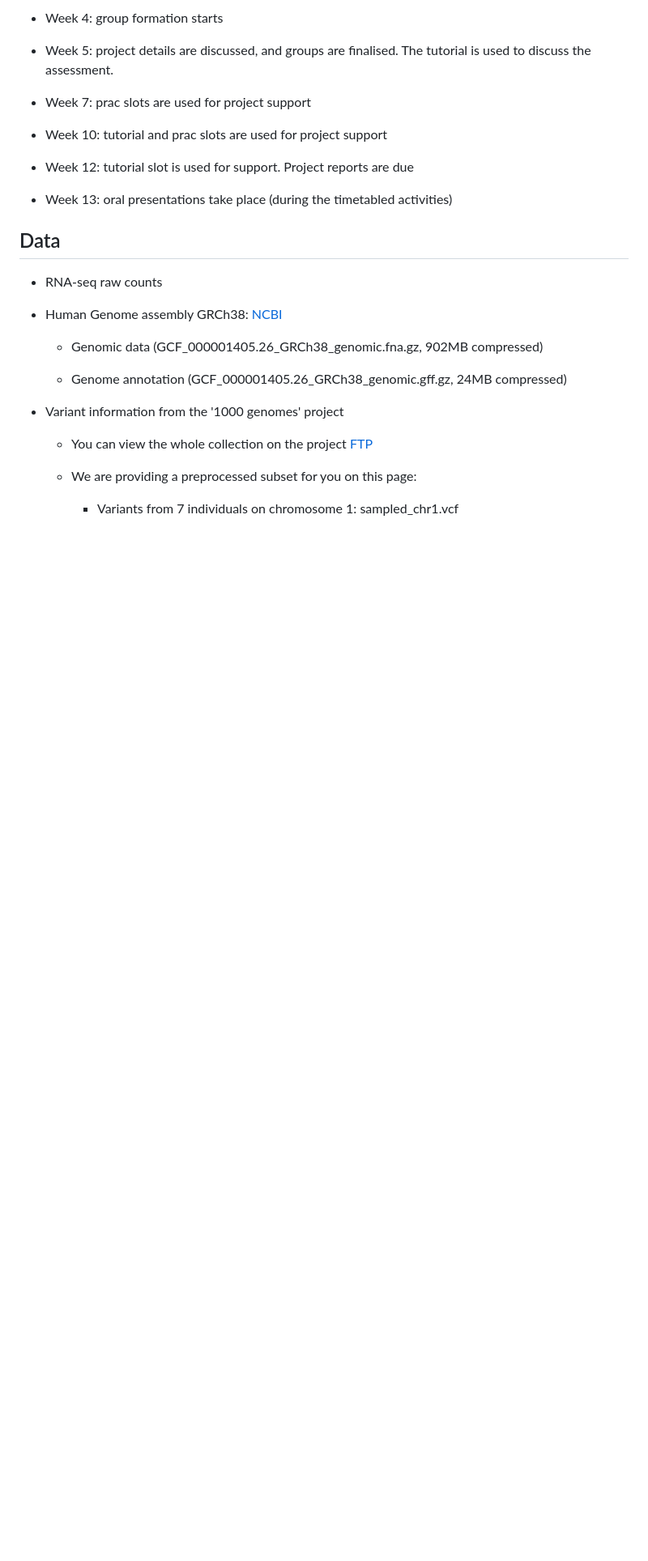
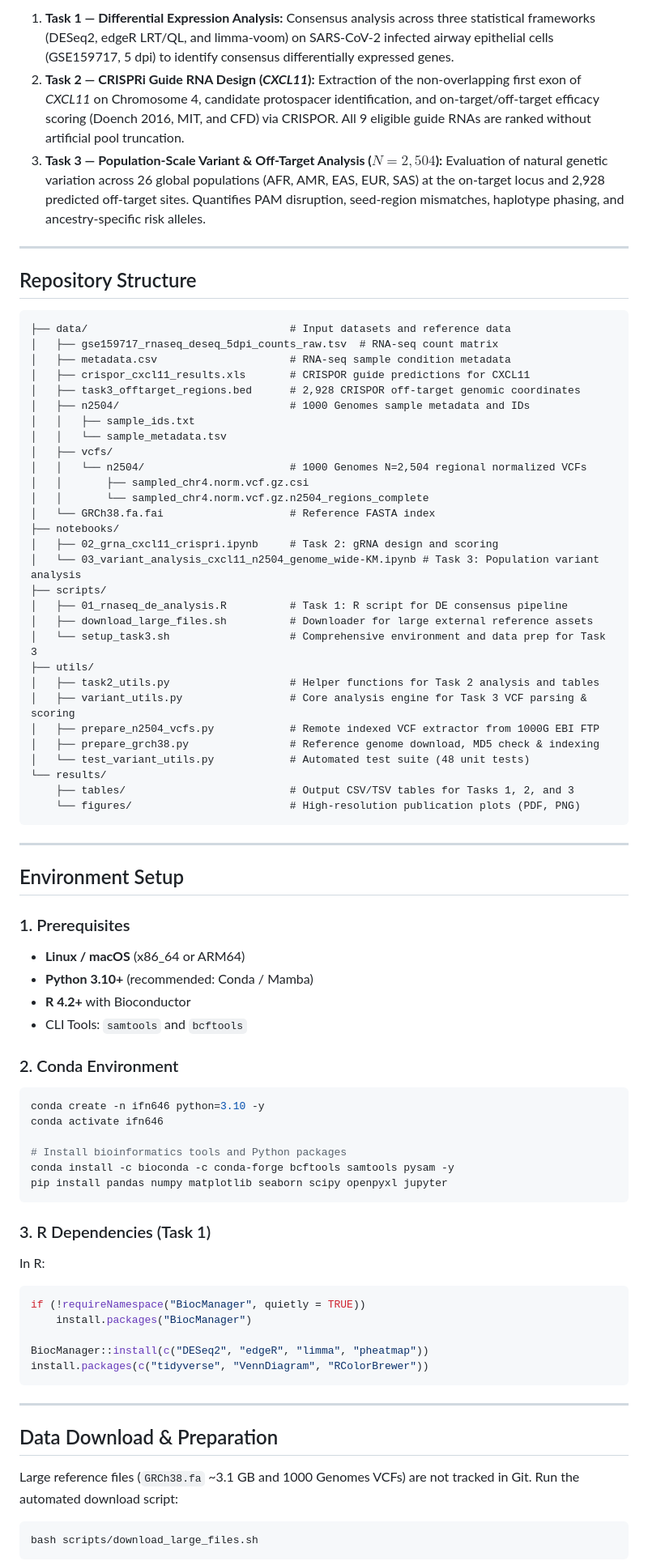
Before and after one commit to tritinvo18/ifn646_project, a Markdown page: README.md, the part around one of its changes. Shown at 81% size. GitHub-like rendering; blank space fills up the shorter version.

Commit message:
Update README.md with comprehensive project setup and execution guide

````diff
--- a/README.md
+++ b/README.md
@@ -10,31 +16,81 @@ You are working as part of a group, typically of four students. Students who do
 
-- Week 4: group formation starts
+1. **Task 1 — Differential Expression Analysis:** Consensus analysis across three statistical frameworks (DESeq2, edgeR LRT/QL, and limma-voom) on SARS-CoV-2 infected airway epithelial cells (GSE159717, 5 dpi) to identify consensus differentially expressed genes.
+2. **Task 2 — CRISPRi Guide RNA Design (*CXCL11*):** Extraction of the non-overlapping first exon of *CXCL11* on Chromosome 4, candidate protospacer identification, and on-target/off-target efficacy scoring (Doench 2016, MIT, and CFD) via CRISPOR. All 9 eligible guide RNAs are ranked without artificial pool truncation.
+3. **Task 3 — Population-Scale Variant & Off-Target Analysis ($N = 2,504$):** Evaluation of natural genetic variation across 26 global populations (AFR, AMR, EAS, EUR, SAS) at the on-target locus and 2,928 predicted off-target sites. Quantifies PAM disruption, seed-region mismatches, haplotype phasing, and ancestry-specific risk alleles.
 
-- Week 5: project details are discussed, and groups are finalised. The tutorial is used to discuss the assessment.
+---
 
-- Week 7: prac slots are used for project support
+## Repository Structure
 
-- Week 10: tutorial and prac slots are used for project support
+```
+├── data/                                # Input datasets and reference data
+│   ├── gse159717_rnaseq_deseq_5dpi_counts_raw.tsv  # RNA-seq count matrix
+│   ├── metadata.csv                     # RNA-seq sample condition metadata
+│   ├── crispor_cxcl11_results.xls       # CRISPOR guide predictions for CXCL11
+│   ├── task3_offtarget_regions.bed      # 2,928 CRISPOR off-target genomic coordinates
+│   ├── n2504/                           # 1000 Genomes sample metadata and IDs
+│   │   ├── sample_ids.txt
+│   │   └── sample_metadata.tsv
+│   ├── vcfs/
+│   │   └── n2504/                       # 1000 Genomes N=2,504 regional normalized VCFs
+│   │       ├── sampled_chr4.norm.vcf.gz.csi
+│   │       └── sampled_chr4.norm.vcf.gz.n2504_regions_complete
+│   └── GRCh38.fa.fai                    # Reference FASTA index
+├── notebooks/
+│   ├── 02_grna_cxcl11_crispri.ipynb     # Task 2: gRNA design and scoring
+│   └── 03_variant_analysis_cxcl11_n2504_genome_wide-KM.ipynb # Task 3: Population variant analysis
+├── scripts/
+│   ├── 01_rnaseq_de_analysis.R          # Task 1: R script for DE consensus pipeline
+│   ├── download_large_files.sh          # Downloader for large external reference assets
+│   └── setup_task3.sh                   # Comprehensive environment and data prep for Task 3
+├── utils/
+│   ├── task2_utils.py                   # Helper functions for Task 2 analysis and tables
+│   ├── variant_utils.py                 # Core analysis engine for Task 3 VCF parsing & scoring
+│   ├── prepare_n2504_vcfs.py            # Remote indexed VCF extractor from 1000G EBI FTP
+│   ├── prepare_grch38.py                # Reference genome download, MD5 check & indexing
+│   └── test_variant_utils.py            # Automated test suite (48 unit tests)
+└── results/
+    ├── tables/                          # Output CSV/TSV tables for Tasks 1, 2, and 3
+    └── figures/                         # High-resolution publication plots (PDF, PNG)
+```
 
-- Week 12: tutorial slot is used for support. Project reports are due
+---
 
-- Week 13: oral presentations take place (during the timetabled activities)
+## Environment Setup
 
-## Data
+### 1. Prerequisites
+- **Linux / macOS** (x86_64 or ARM64)
+- **Python 3.10+** (recommended: Conda / Mamba)
+- **R 4.2+** with Bioconductor
+- CLI Tools: `samtools` and `bcftools`
 
-- RNA-seq raw counts
+### 2. Conda Environment
+```bash
+conda create -n ifn646 python=3.10 -y
+conda activate ifn646
 
-- Human Genome assembly GRCh38: [NCBI](https://ftp.ncbi.nlm.nih.gov/genomes/all/GCF/000/001/405/GCF_000001405.26_GRCh38/)
+# Install bioinformatics tools and Python packages
+conda install -c bioconda -c conda-forge bcftools samtools pysam -y
+pip install pandas numpy matplotlib seaborn scipy openpyxl jupyter
+```
 
-  + Genomic data (GCF_000001405.26_GRCh38_genomic.fna.gz, 902MB compressed)
+### 3. R Dependencies (Task 1)
+In R:
+```R
+if (!requireNamespace("BiocManager", quietly = TRUE))
+    install.packages("BiocManager")
 
-  + Genome annotation (GCF_000001405.26_GRCh38_genomic.gff.gz, 24MB compressed)
+BiocManager::install(c("DESeq2", "edgeR", "limma", "pheatmap"))
+install.packages(c("tidyverse", "VennDiagram", "RColorBrewer"))
+```
 
-- Variant information from the '1000 genomes' project
+---
 
-  + You can view the whole collection on the project [FTP](https://ftp.1000genomes.ebi.ac.uk/vol1/ftp/data_collections/1000_genomes_project/release/20190312_biallelic_SNV_and_INDEL/)
+## Data Download & Preparation
 
-  + We are providing a preprocessed subset for you on this page:
+Large reference files (`GRCh38.fa` ~3.1 GB and 1000 Genomes VCFs) are not tracked in Git. Run the automated download script:
 
-    - Variants from 7 individuals on chromosome 1: sampled_chr1.vcf
+```bash
+bash scripts/download_large_files.sh
+```
 
````
Also changed, not shown: other parts of README.md (+77 -102 lines).
